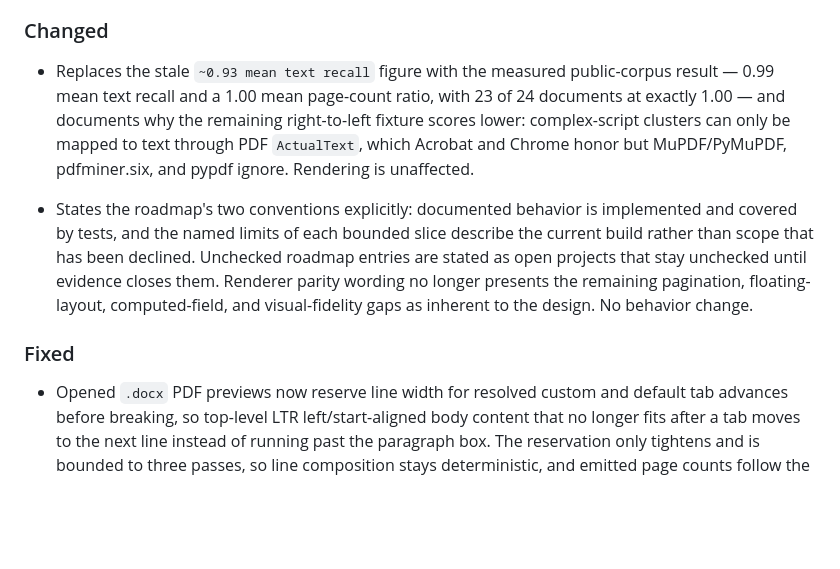
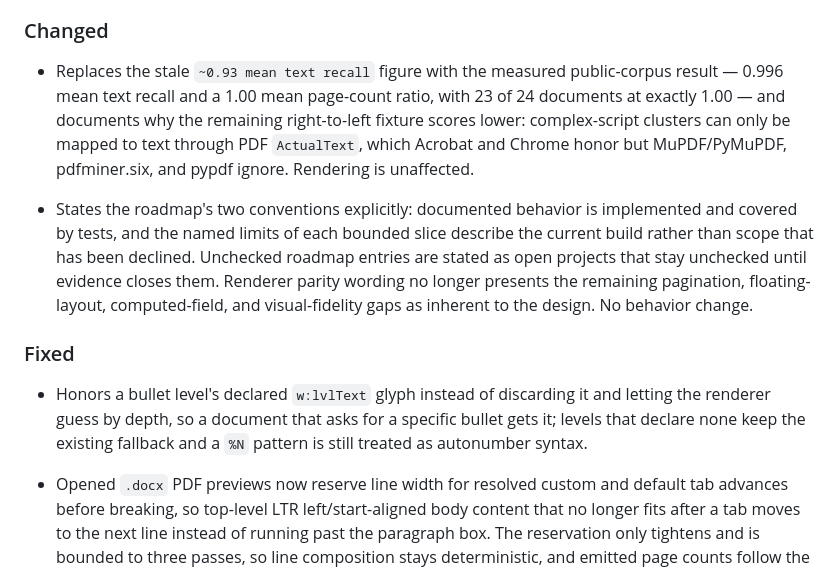
Before and after one commit to HyunjoJung/rwml, a Markdown page: CHANGELOG.md, the part around the change. Drawn GitHub-style; blank space fills up the shorter version.

```diff
--- a/CHANGELOG.md
+++ b/CHANGELOG.md
@@ -56,7 +56,7 @@ adheres to [Semantic Versioning](https://semver.org/spec/v2.0.0.html).
 ### Changed
 
 - Replaces the stale `~0.93 mean text recall` figure with the measured public-corpus
-  result — 0.99 mean text recall and a 1.00 mean page-count ratio, with 23 of 24
+  result — 0.996 mean text recall and a 1.00 mean page-count ratio, with 23 of 24
   documents at exactly 1.00 — and documents why the remaining right-to-left fixture
   scores lower: complex-script clusters can only be mapped to text through PDF
   `ActualText`, which Acrobat and Chrome honor but MuPDF/PyMuPDF, pdfminer.six, and
@@ -71,6 +71,11 @@ adheres to [Semantic Versioning](https://semver.org/spec/v2.0.0.html).
   gaps as inherent to the design. No behavior change.
 
 ### Fixed
+
+- Honors a bullet level's declared `w:lvlText` glyph instead of discarding it and
+  letting the renderer guess by depth, so a document that asks for a specific
+  bullet gets it; levels that declare none keep the existing fallback and a
+  `%N` pattern is still treated as autonumber syntax.
 
 - Opened `.docx` PDF previews now reserve line width for resolved custom and
   default tab advances before breaking, so top-level LTR left/start-aligned body
```
Also changed, not shown: README.md (+8 -5 lines).
